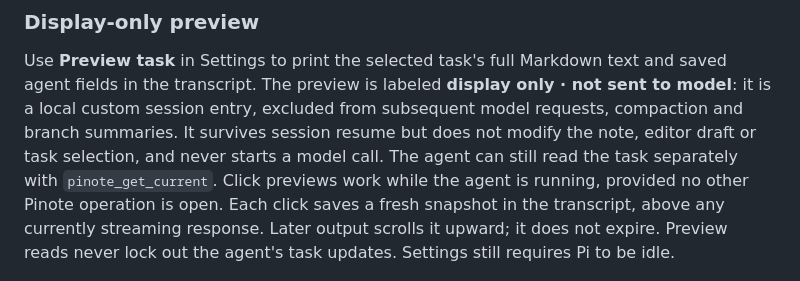
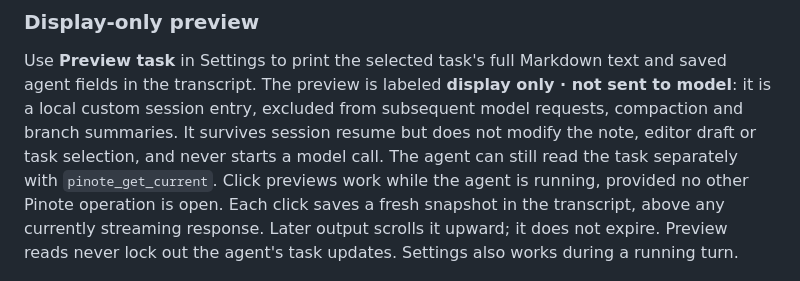
Before and after one commit to kvidzibo/pinote, a Markdown page: pi/README.md, the part around the change. GitHub-like rendering.

Commit message:
Remove stale idle-only settings guidance

```diff
--- a/pi/README.md
+++ b/pi/README.md
@@ -84,7 +84,7 @@ The agent can still read the task separately with `pinote_get_current`.
 Click previews work while the agent is running, provided no other Pinote operation
 is open. Each click saves a fresh snapshot in the transcript, above any currently
 streaming response. Later output scrolls it upward; it does not expire. Preview
-reads never lock out the agent's task updates. Settings still requires Pi to be idle.
+reads never lock out the agent's task updates. Settings also works during a running turn.
 
 ![Preview above a running response](../docs/images/pi-note-active-preview.png)
 
```
